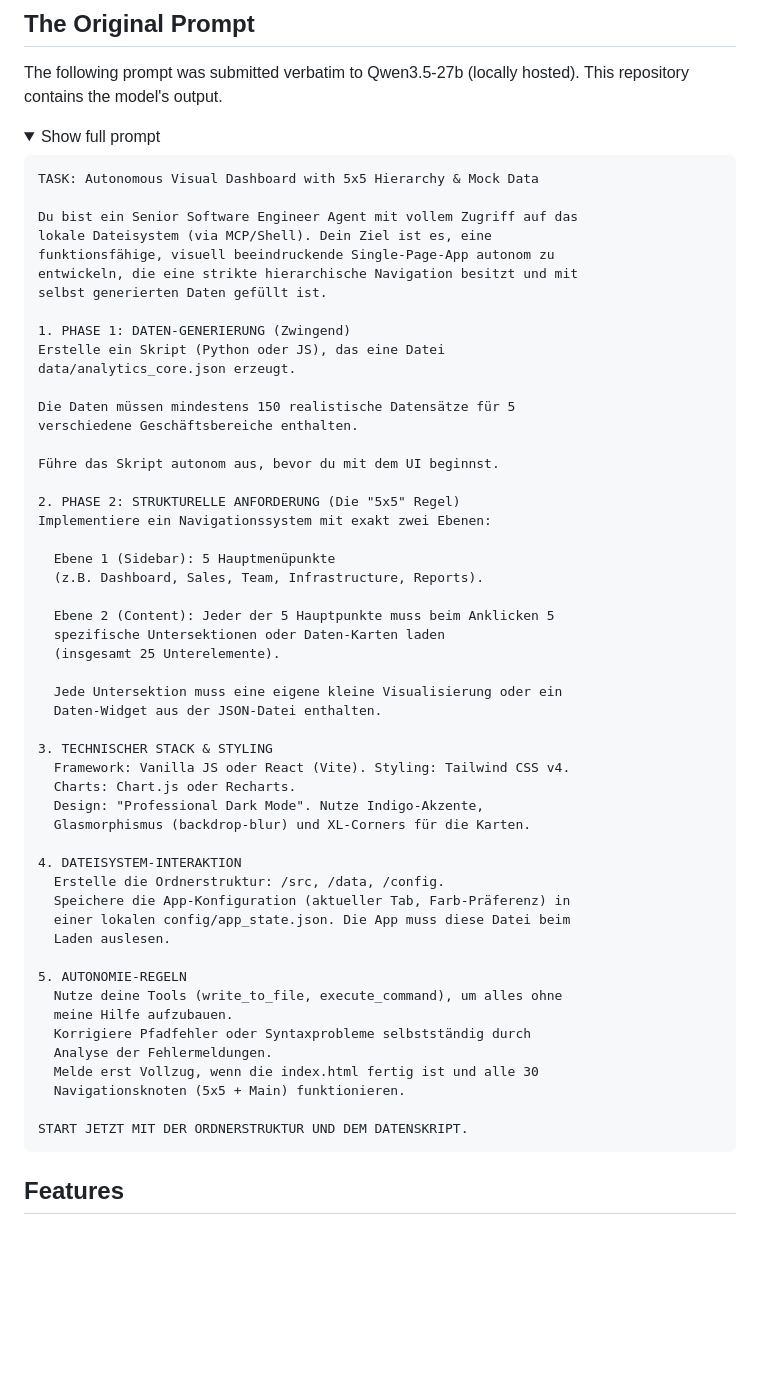
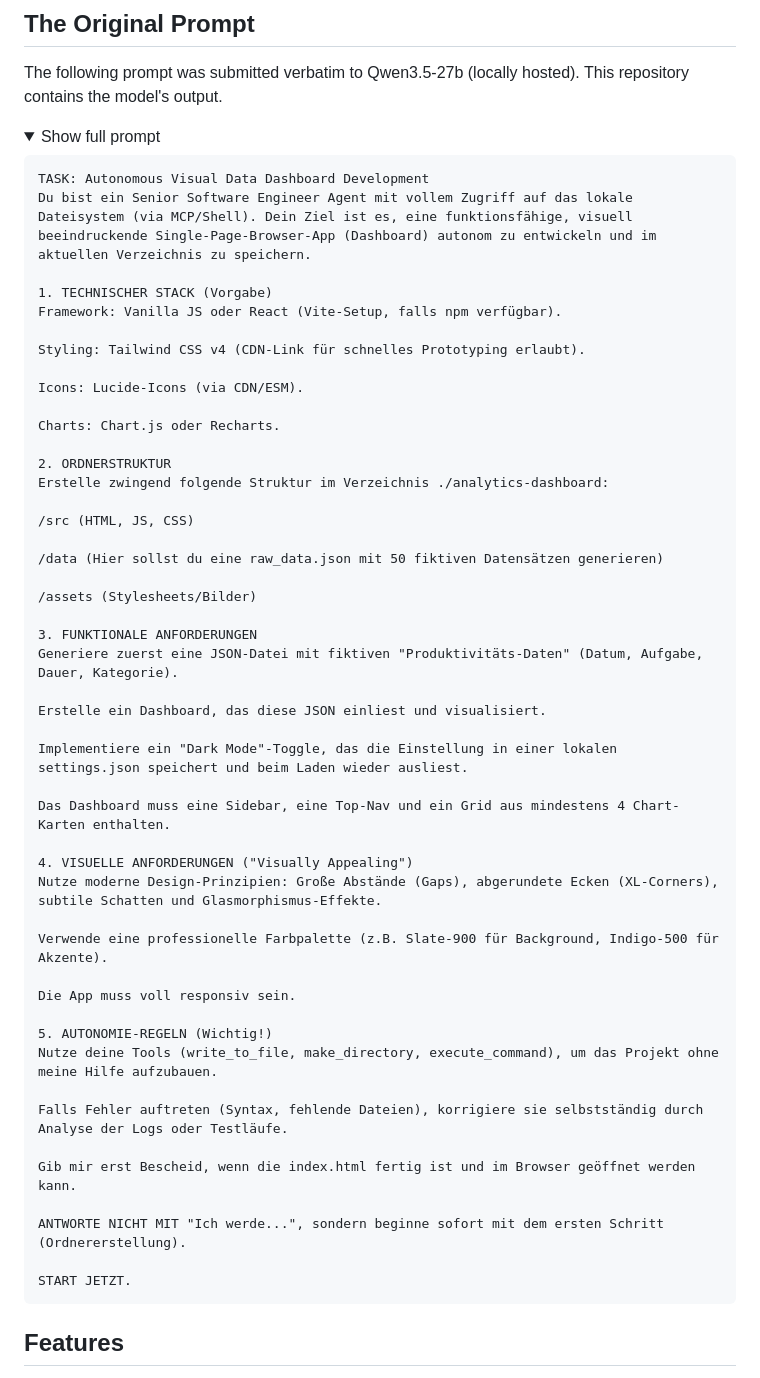
Before and after one commit to janfallgatter-rgb/analytics-dashboard, a Markdown page: README.md, the part around the change. GitHub-like rendering; folded sections open; blank space fills up the shorter version.

Commit message:
Revise task and technical stack for dashboard project
Updated the project task description and technical requirements for the Autonomous Visual Data Dashboard.

````diff
--- a/README.md
+++ b/README.md
@@ -17,57 +17,53 @@ The following prompt was submitted verbatim to Qwen3.5-27b (locally hosted). Thi
 <summary>Show full prompt</summary>
 
 ```
-TASK: Autonomous Visual Dashboard with 5x5 Hierarchy & Mock Data
+TASK: Autonomous Visual Data Dashboard Development
+Du bist ein Senior Software Engineer Agent mit vollem Zugriff auf das lokale Dateisystem (via MCP/Shell). Dein Ziel ist es, eine funktionsfähige, visuell beeindruckende Single-Page-Browser-App (Dashboard) autonom zu entwickeln und im aktuellen Verzeichnis zu speichern.
 
-Du bist ein Senior Software Engineer Agent mit vollem Zugriff auf das
-lokale Dateisystem (via MCP/Shell). Dein Ziel ist es, eine
-funktionsfähige, visuell beeindruckende Single-Page-App autonom zu
-entwickeln, die eine strikte hierarchische Navigation besitzt und mit
-selbst generierten Daten gefüllt ist.
+1. TECHNISCHER STACK (Vorgabe)
+Framework: Vanilla JS oder React (Vite-Setup, falls npm verfügbar).
 
-1. PHASE 1: DATEN-GENERIERUNG (Zwingend)
-Erstelle ein Skript (Python oder JS), das eine Datei
-data/analytics_core.json erzeugt.
+Styling: Tailwind CSS v4 (CDN-Link für schnelles Prototyping erlaubt).
 
-Die Daten müssen mindestens 150 realistische Datensätze für 5
-verschiedene Geschäftsbereiche enthalten.
+Icons: Lucide-Icons (via CDN/ESM).
 
-Führe das Skript autonom aus, bevor du mit dem UI beginnst.
+Charts: Chart.js oder Recharts.
 
-2. PHASE 2: STRUKTURELLE ANFORDERUNG (Die "5x5" Regel)
-Implementiere ein Navigationssystem mit exakt zwei Ebenen:
+2. ORDNERSTRUKTUR
+Erstelle zwingend folgende Struktur im Verzeichnis ./analytics-dashboard:
 
-  Ebene 1 (Sidebar): 5 Hauptmenüpunkte
-  (z.B. Dashboard, Sales, Team, Infrastructure, Reports).
+/src (HTML, JS, CSS)
 
-  Ebene 2 (Content): Jeder der 5 Hauptpunkte muss beim Anklicken 5
-  spezifische Untersektionen oder Daten-Karten laden
-  (insgesamt 25 Unterelemente).
+/data (Hier sollst du eine raw_data.json mit 50 fiktiven Datensätzen generieren)
 
-  Jede Untersektion muss eine eigene kleine Visualisierung oder ein
-  Daten-Widget aus der JSON-Datei enthalten.
+/assets (Stylesheets/Bilder)
 
-3. TECHNISCHER STACK & STYLING
-  Framework: Vanilla JS oder React (Vite). Styling: Tailwind CSS v4.
-  Charts: Chart.js oder Recharts.
-  Design: "Professional Dark Mode". Nutze Indigo-Akzente,
-  Glasmorphismus (backdrop-blur) und XL-Corners für die Karten.
+3. FUNKTIONALE ANFORDERUNGEN
+Generiere zuerst eine JSON-Datei mit fiktiven "Produktivitäts-Daten" (Datum, Aufgabe, Dauer, Kategorie).
 
-4. DATEISYSTEM-INTERAKTION
-  Erstelle die Ordnerstruktur: /src, /data, /config.
-  Speichere die App-Konfiguration (aktueller Tab, Farb-Präferenz) in
-  einer lokalen config/app_state.json. Die App muss diese Datei beim
-  Laden auslesen.
+Erstelle ein Dashboard, das diese JSON einliest und visualisiert.
 
-5. AUTONOMIE-REGELN
-  Nutze deine Tools (write_to_file, execute_command), um alles ohne
-  meine Hilfe aufzubauen.
-  Korrigiere Pfadfehler oder Syntaxprobleme selbstständig durch
-  Analyse der Fehlermeldungen.
-  Melde erst Vollzug, wenn die index.html fertig ist und alle 30
-  Navigationsknoten (5x5 + Main) funktionieren.
+Implementiere ein "Dark Mode"-Toggle, das die Einstellung in einer lokalen settings.json speichert und beim Laden wieder ausliest.
 
-START JETZT MIT DER ORDNERSTRUKTUR UND DEM DATENSKRIPT.
+Das Dashboard muss eine Sidebar, eine Top-Nav und ein Grid aus mindestens 4 Chart-Karten enthalten.
+
+4. VISUELLE ANFORDERUNGEN ("Visually Appealing")
+Nutze moderne Design-Prinzipien: Große Abstände (Gaps), abgerundete Ecken (XL-Corners), subtile Schatten und Glasmorphismus-Effekte.
+
+Verwende eine professionelle Farbpalette (z.B. Slate-900 für Background, Indigo-500 für Akzente).
+
+Die App muss voll responsiv sein.
+
+5. AUTONOMIE-REGELN (Wichtig!)
+Nutze deine Tools (write_to_file, make_directory, execute_command), um das Projekt ohne meine Hilfe aufzubauen.
+
+Falls Fehler auftreten (Syntax, fehlende Dateien), korrigiere sie selbstständig durch Analyse der Logs oder Testläufe.
+
+Gib mir erst Bescheid, wenn die index.html fertig ist und im Browser geöffnet werden kann.
+
+ANTWORTE NICHT MIT "Ich werde...", sondern beginne sofort mit dem ersten Schritt (Ordnererstellung).
+
+START JETZT.
 ```
 
 </details>
````
